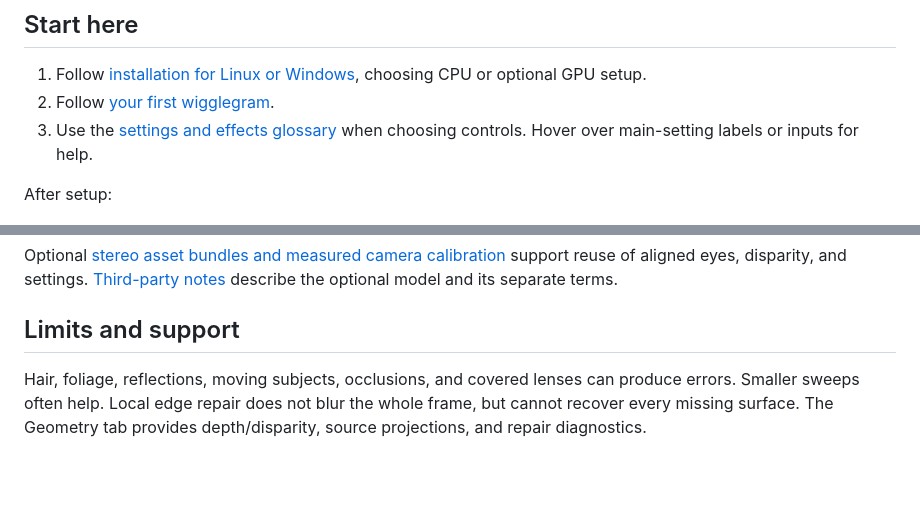
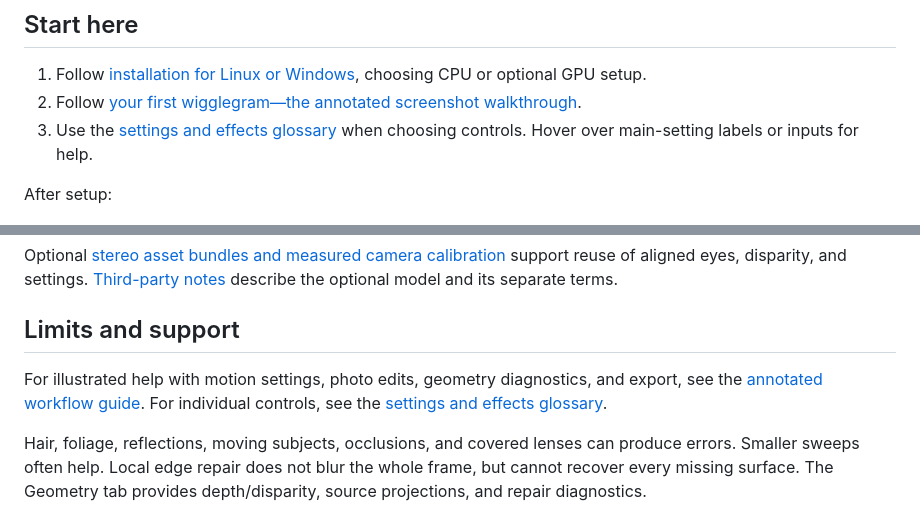
Before and after one commit to submeonic/Stereo-Studio, a Markdown page: README.md, 2 parts joined by grey strips. Rendered like a GitHub page; blank space fills up the shorter version.

Commit message:
annotated_instructions

```diff
--- a/README.md
+++ b/README.md
@@ -12,7 +12,7 @@ Create looping 3D wigglegrams from Fujifilm W3 or Nintendo 3DS MPO photographs,
 ## Start here
 
 1. Follow [installation for Linux or Windows](docs/SETUP.md), choosing CPU or optional GPU setup.
-2. Follow [your first wigglegram](docs/WORKFLOW.md).
+2. Follow [your first wigglegram—the annotated screenshot walkthrough](docs/WORKFLOW.md).
 3. Use the [settings and effects glossary](docs/GLOSSARY.md) when choosing controls. Hover over main-setting labels or inputs for help.
 
 After setup:
@@ -53,6 +53,8 @@ Optional [stereo asset bundles and measured camera calibration](docs/ASSET_FORMA
 
 ## Limits and support
 
+For illustrated help with motion settings, photo edits, geometry diagnostics, and export, see the [annotated workflow guide](docs/WORKFLOW.md). For individual controls, see the [settings and effects glossary](docs/GLOSSARY.md).
+
 Hair, foliage, reflections, moving subjects, occlusions, and covered lenses can produce errors. Smaller sweeps often help. Local edge repair does not blur the whole frame, but cannot recover every missing surface. The Geometry tab provides depth/disparity, source projections, and repair diagnostics.
 
 Linux CPU and NVIDIA rendering have been exercised locally. Windows CPU setup and a Windows/Linux CPU CI workflow are included; Windows execution and WSL GPU execution require validation on those systems. The Nintendo 3DS nominal path is tested with synthetic MPO inputs; real 3DS capture validation remains outstanding.
```
Also changed, not shown: docs/WORKFLOW.md (+18 -0 lines), docs/images/02-photo-edit.png (added), docs/images/03-depth-and-control.png (added), 2 other files.
